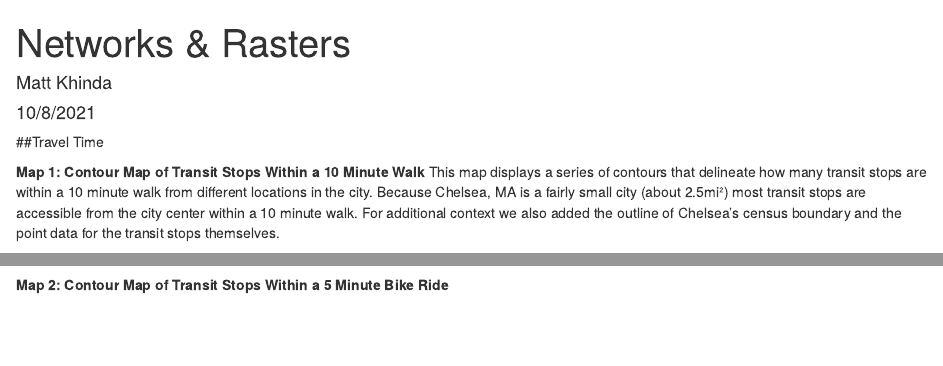
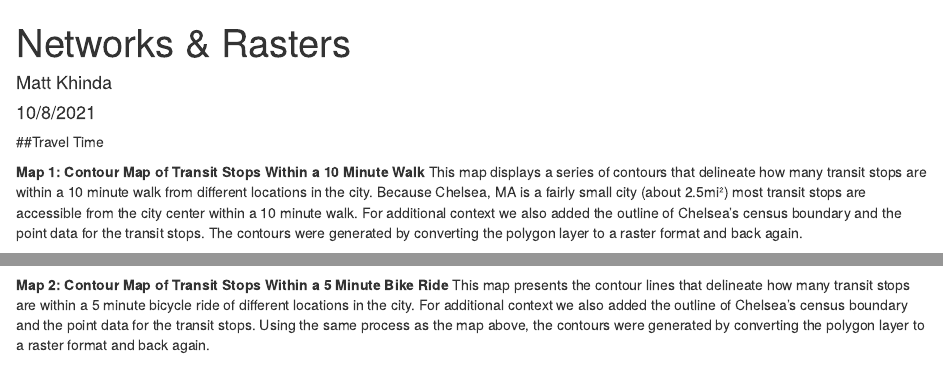
Before and after one commit to mpkhinda/Spatial-Analaysis-Weeks-4-5, an R Markdown document (Networks & Rasters.Rmd): the page in a window 1100 px wide, from its top, and a second part further down, joined at a grey line. Rendered offline with R 4.5, knitr and Pandoc, with nearby package versions; some code elsewhere in the file could not run offline.

Commit message:
Final Closeout

````diff
--- a/Networks & Rasters.Rmd
+++ b/Networks & Rasters.Rmd
@@ -125,7 +125,7 @@ r5r_core <- setup_r5("networks", verbose = FALSE)
 ##Travel Time
 
 **Map 1: Contour Map of Transit Stops Within a 10 Minute Walk**
-This map displays a series of contours that delineate how many transit stops are within a 10 minute walk from different locations in the city. Because Chelsea, MA is a fairly small city (about 2.5mi²) most transit stops are accessible from the city center within a 10 minute walk. For additional context we also added the outline of Chelsea's census boundary and the point data for the transit stops themselves.
+This map displays a series of contours that delineate how many transit stops are within a 10 minute walk from different locations in the city. Because Chelsea, MA is a fairly small city (about 2.5mi²) most transit stops are accessible from the city center within a 10 minute walk. For additional context we also added the outline of Chelsea's census boundary and the point data for the transit stops. The contours were generated by converting the polygon layer to a raster format and back again.
 
 ```{r traveltime 1, echo = FALSE}
 transit_access <- accessibility(r5r_core,
@@ -181,7 +181,7 @@ ggplot(Chelsea_streets) +
 ```
 
 **Map 2: Contour Map of Transit Stops Within a 5 Minute Bike Ride**
-
+This map presents the contour lines that delineate how many transit stops are within a 5 minute bicycle ride of different locations in the city. For additional context we also added the outline of Chelsea's census boundary and the point data for the transit stops. Using the same process as the map above, the contours were generated by converting the polygon layer to a raster format and back again.
 
 ```{r traveltime 2, echo = FALSE}
 bike_transit_access <- accessibility(r5r_core,
````
